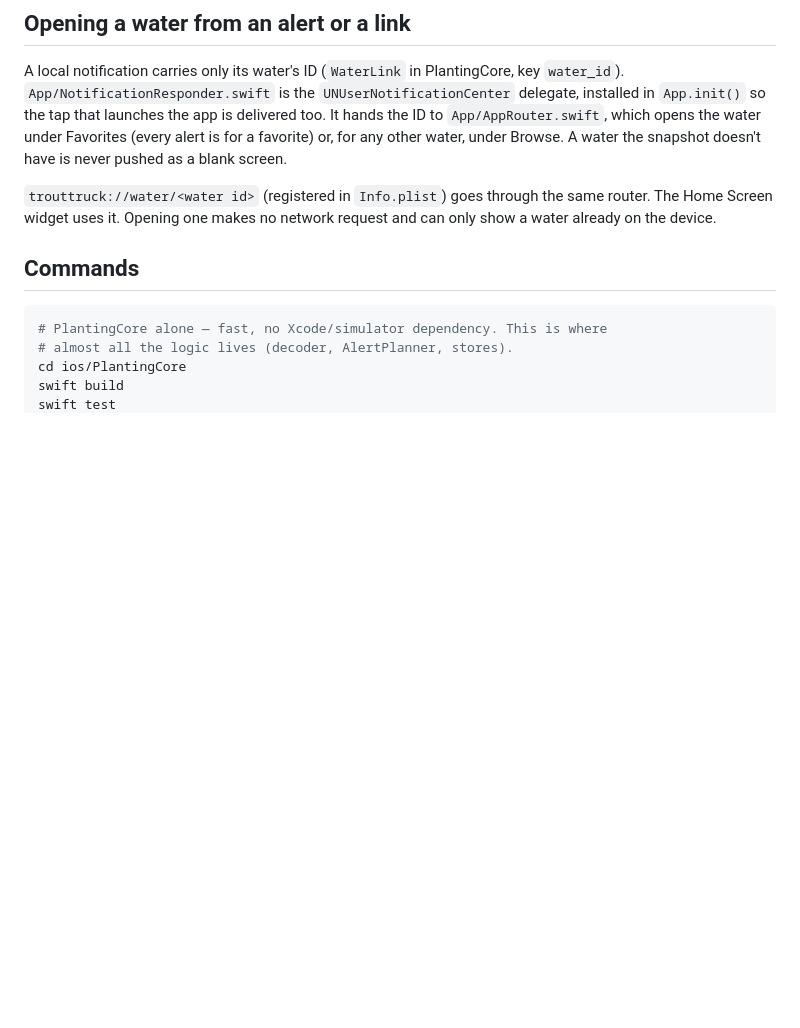
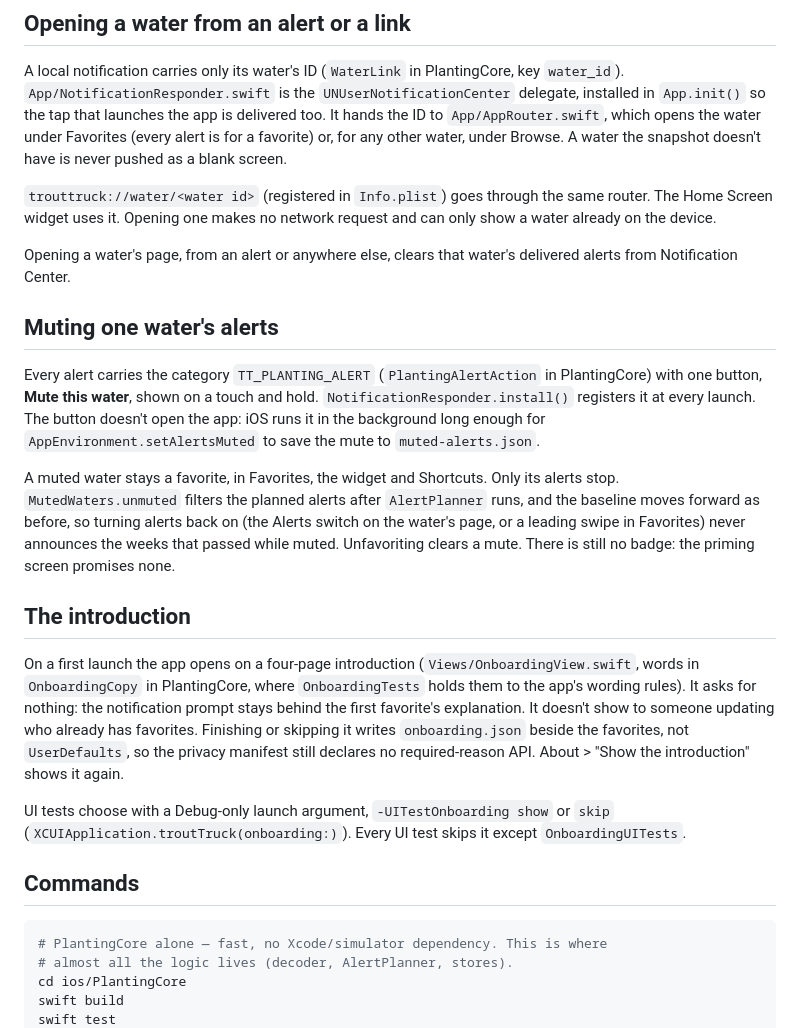
Before and after one commit to ChelseaKR/ca-fish-planting-alerts, a Markdown page: ios/README.md, the part around the change. GitHub-like rendering; blank space fills up the shorter version.

Commit message:
docs: the introduction and muting one water's alerts

```diff
--- a/ios/README.md
+++ b/ios/README.md
@@ -106,6 +106,39 @@ doesn't have is never pushed as a blank screen.
 `trouttruck://water/<water id>` (registered in `Info.plist`) goes through the
 same router. The Home Screen widget uses it. Opening one makes no network
 request and can only show a water already on the device.
+
+Opening a water's page, from an alert or anywhere else, clears that
+water's delivered alerts from Notification Center.
+
+## Muting one water's alerts
+
+Every alert carries the category `TT_PLANTING_ALERT` (`PlantingAlertAction`
+in PlantingCore) with one button, **Mute this water**, shown on a touch and
+hold. `NotificationResponder.install()` registers it at every launch. The
+button doesn't open the app: iOS runs it in the background long enough for
+`AppEnvironment.setAlertsMuted` to save the mute to `muted-alerts.json`.
+
+A muted water stays a favorite, in Favorites, the widget and Shortcuts.
+Only its alerts stop. `MutedWaters.unmuted` filters the planned alerts after
+`AlertPlanner` runs, and the baseline moves forward as before, so turning
+alerts back on (the Alerts switch on the water's page, or a leading swipe in
+Favorites) never announces the weeks that passed while muted. Unfavoriting
+clears a mute. There is still no badge: the priming screen promises none.
+
+## The introduction
+
+On a first launch the app opens on a four-page introduction
+(`Views/OnboardingView.swift`, words in `OnboardingCopy` in PlantingCore,
+where `OnboardingTests` holds them to the app's wording rules). It asks for
+nothing: the notification prompt stays behind the first favorite's
+explanation. It doesn't show to someone updating who already has favorites.
+Finishing or skipping it writes `onboarding.json` beside the favorites, not
+`UserDefaults`, so the privacy manifest still declares no required-reason
+API. About > "Show the introduction" shows it again.
+
+UI tests choose with a Debug-only launch argument, `-UITestOnboarding show`
+or `skip` (`XCUIApplication.troutTruck(onboarding:)`). Every UI test skips
+it except `OnboardingUITests`.
 
 ## Commands
 
```
Also changed, not shown: CHANGELOG.md (+12 -0 lines).
